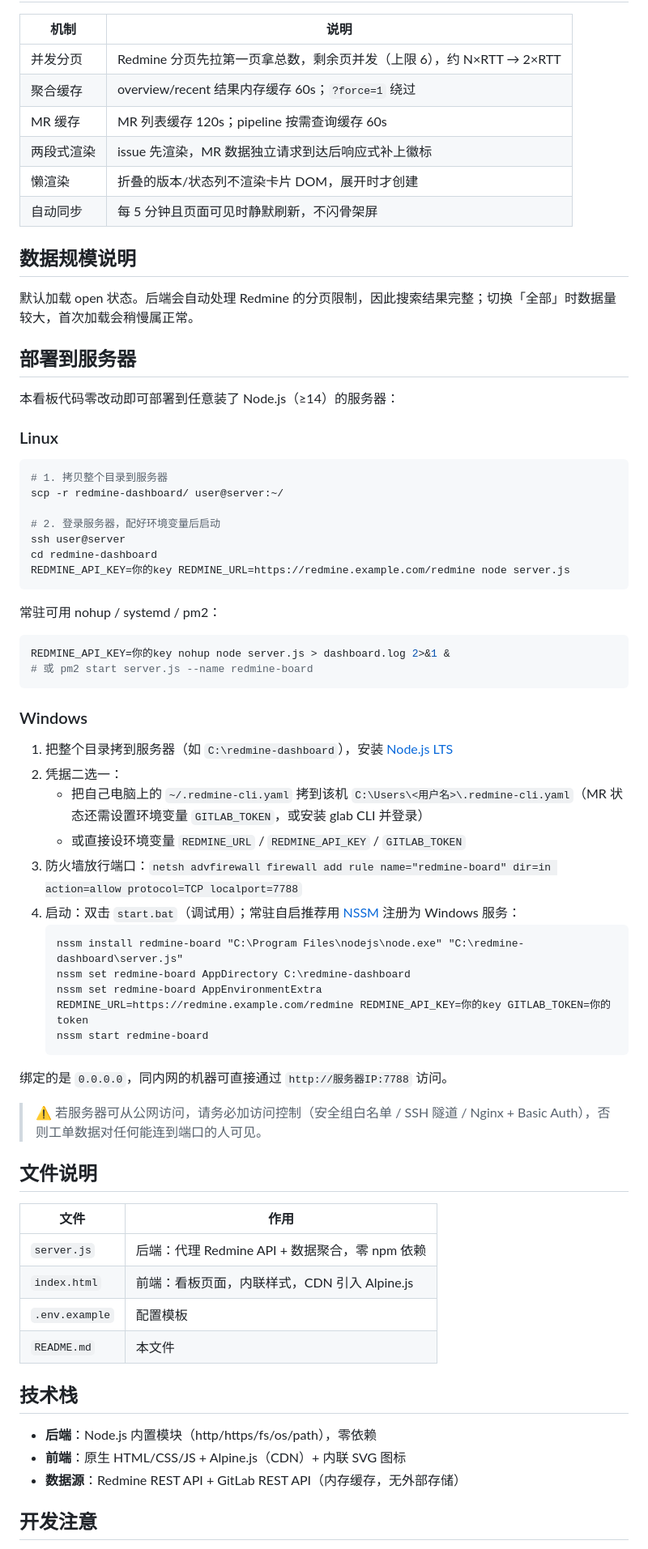
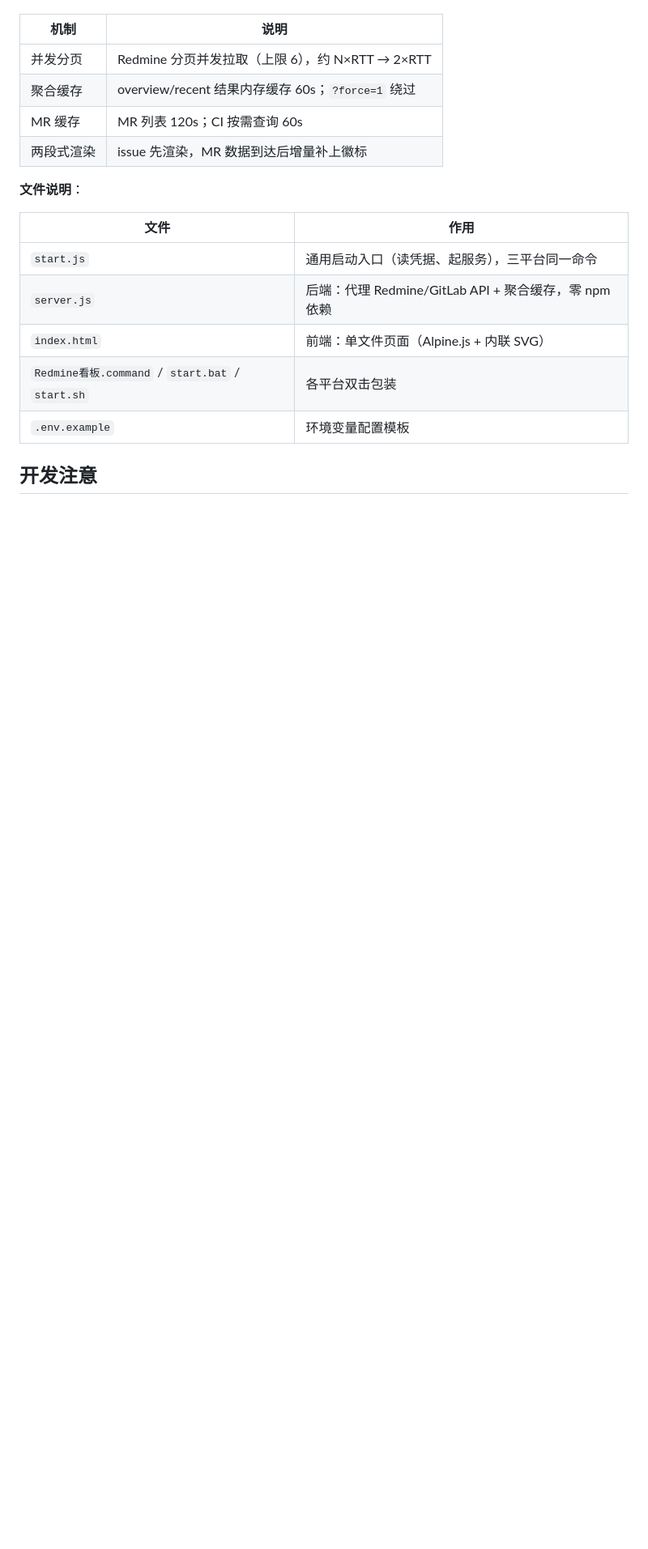
Before and after one commit to OwenShi/redmine-dashboard, a Markdown page: README.md, the part around one of its changes. Shown at 81% size. GitHub-like rendering; blank space fills up the shorter version.

````diff
--- a/README.md
+++ b/README.md
@@ -76,72 +100,20 @@ GitLab token 自动从 glab CLI 配置读取；不可用时看板正常工作，
 
 | 机制 | 说明 |
 |------|------|
-| 并发分页 | Redmine 分页先拉第一页拿总数，剩余页并发（上限 6），约 N×RTT → 2×RTT |
+| 并发分页 | Redmine 分页并发拉取（上限 6），约 N×RTT → 2×RTT |
 | 聚合缓存 | overview/recent 结果内存缓存 60s；`?force=1` 绕过 |
-| MR 缓存 | MR 列表缓存 120s；pipeline 按需查询缓存 60s |
-| 两段式渲染 | issue 先渲染，MR 数据独立请求到达后响应式补上徽标 |
-| 懒渲染 | 折叠的版本/状态列不渲染卡片 DOM，展开时才创建 |
-| 自动同步 | 每 5 分钟且页面可见时静默刷新，不闪骨架屏 |
+| MR 缓存 | MR 列表 120s；CI 按需查询 60s |
+| 两段式渲染 | issue 先渲染，MR 数据到达后增量补上徽标 |
 
-## 数据规模说明
-
-默认加载 open 状态。后端会自动处理 Redmine 的分页限制，因此搜索结果完整；切换「全部」时数据量较大，首次加载会稍慢属正常。
-
-## 部署到服务器
-
-本看板代码零改动即可部署到任意装了 Node.js（≥14）的服务器：
-
-### Linux
-
-```bash
-# 1. 拷贝整个目录到服务器
-scp -r redmine-dashboard/ user@server:~/
-
-# 2. 登录服务器，配好环境变量后启动
-ssh user@server
-cd redmine-dashboard
-REDMINE_API_KEY=你的key REDMINE_URL=https://redmine.example.com/redmine node server.js
-```
-
-常驻可用 nohup / systemd / pm2：
-```bash
-REDMINE_API_KEY=你的key nohup node server.js > dashboard.log 2>&1 &
-# 或 pm2 start server.js --name redmine-board
-```
-
-### Windows
-
-1. 把整个目录拷到服务器（如 `C:\redmine-dashboard`），安装 [Node.js LTS](https://nodejs.org/)
-2. 凭据二选一：
-   - 把自己电脑上的 `~/.redmine-cli.yaml` 拷到该机 `C:\Users\<用户名>\.redmine-cli.yaml`（MR 状态还需设置环境变量 `GITLAB_TOKEN`，或安装 glab CLI 并登录）
-   - 或直接设环境变量 `REDMINE_URL` / `REDMINE_API_KEY` / `GITLAB_TOKEN`
-3. 防火墙放行端口：`netsh advfirewall firewall add rule name="redmine-board" dir=in action=allow protocol=TCP localport=7788`
-4. 启动：双击 `start.bat`（调试用）；常驻自启推荐用 [NSSM](https://nssm.cc/) 注册为 Windows 服务：
-   ```bat
-   nssm install redmine-board "C:\Program Files\nodejs\node.exe" "C:\redmine-dashboard\server.js"
-   nssm set redmine-board AppDirectory C:\redmine-dashboard
-   nssm set redmine-board AppEnvironmentExtra REDMINE_URL=https://redmine.example.com/redmine REDMINE_API_KEY=你的key GITLAB_TOKEN=你的token
-   nssm start redmine-board
-   ```
-
-绑定的是 `0.0.0.0`，同内网的机器可直接通过 `http://服务器IP:7788` 访问。
-
-> ⚠️ 若服务器可从公网访问，请务必加访问控制（安全组白名单 / SSH 隧道 / Nginx + Basic Auth），否则工单数据对任何能连到端口的人可见。
-
-## 文件说明
+**文件说明**：
 
 | 文件 | 作用 |
 |------|------|
-| `server.js` | 后端：代理 Redmine API + 数据聚合，零 npm 依赖 |
-| `index.html` | 前端：看板页面，内联样式，CDN 引入 Alpine.js |
-| `.env.example` | 配置模板 |
-| `README.md` | 本文件 |
-
-## 技术栈
-
-- **后端**：Node.js 内置模块（http/https/fs/os/path），零依赖
-- **前端**：原生 HTML/CSS/JS + Alpine.js（CDN）+ 内联 SVG 图标
-- **数据源**：Redmine REST API + GitLab REST API（内存缓存，无外部存储）
+| `start.js` | 通用启动入口（读凭据、起服务），三平台同一命令 |
+| `server.js` | 后端：代理 Redmine/GitLab API + 聚合缓存，零 npm 依赖 |
+| `index.html` | 前端：单文件页面（Alpine.js + 内联 SVG） |
+| `Redmine看板.command` / `start.bat` / `start.sh` | 各平台双击包装 |
+| `.env.example` | 环境变量配置模板 |
 
 ## 开发注意
 
````
Also changed, not shown: other parts of README.md (+71 -53 lines), docs/screenshot-board.png, docs/screenshot-mobile.png, docs/screenshot-mr.png, 1 other file.
